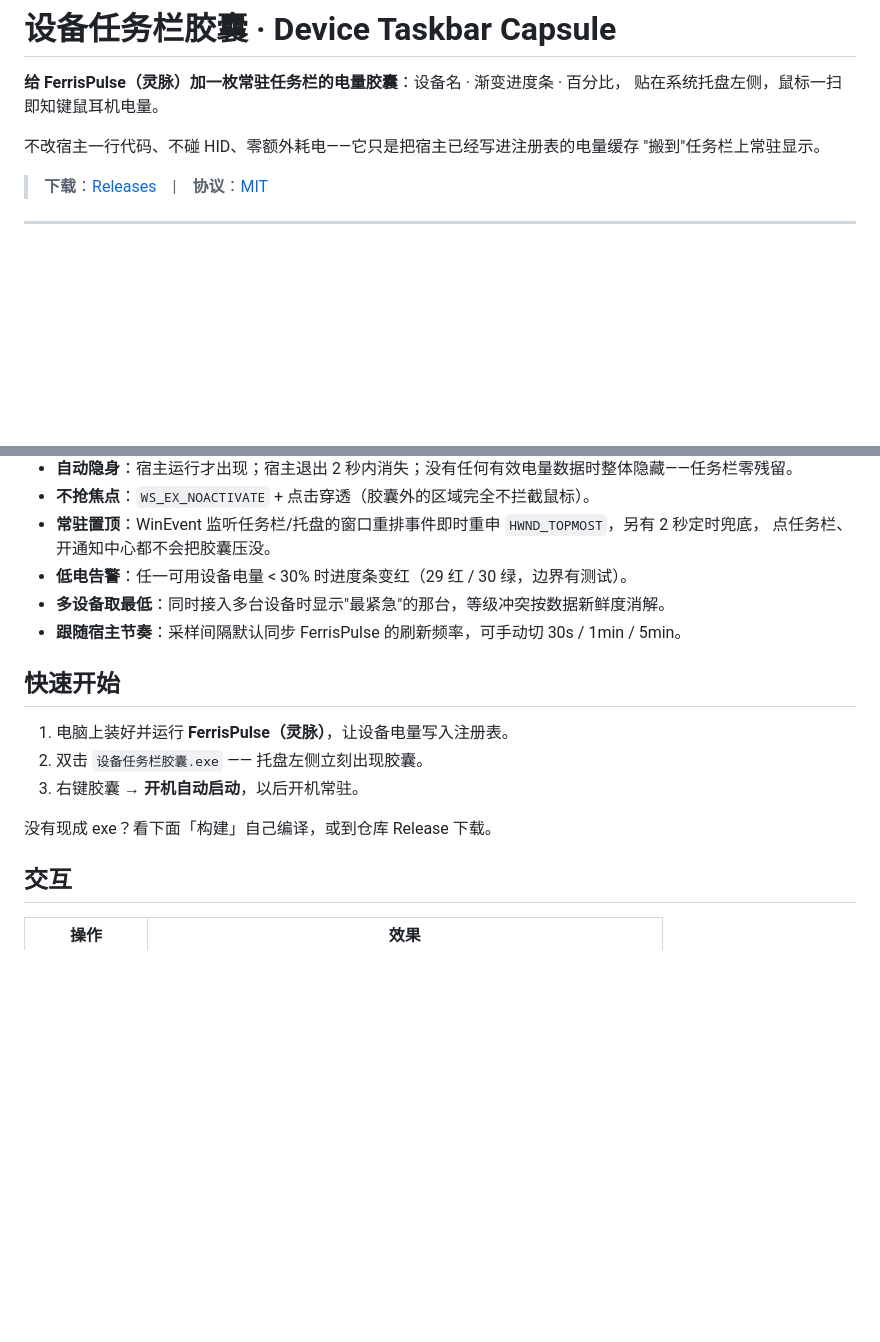
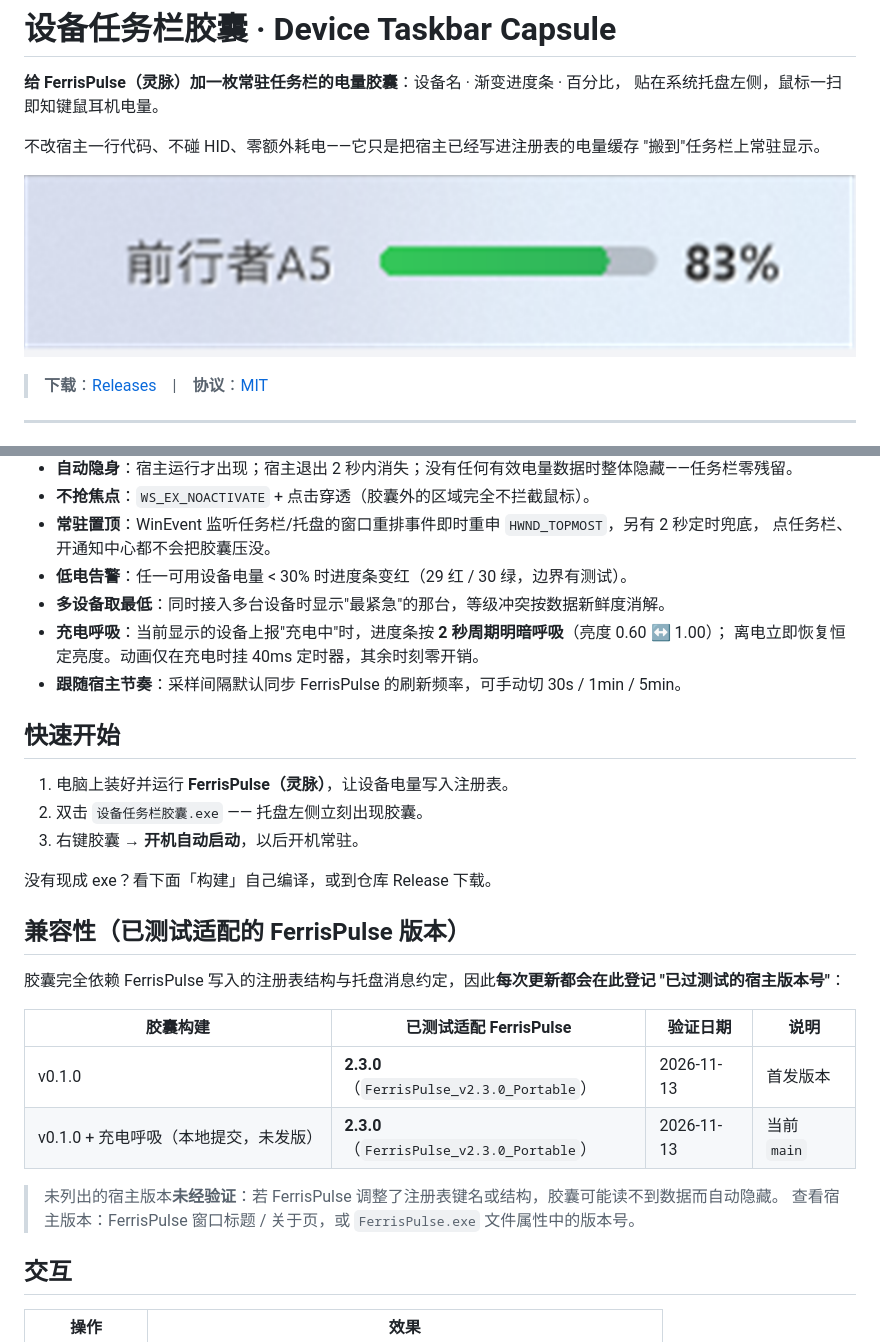
Before and after one commit to gallopcsy/FerrisPulse-JiaoNang, a Markdown page: README.md, 2 parts joined by grey strips. Rendered like a GitHub page; pictures changed too: docs/capsule.png (added); blank space fills up the shorter version.

Commit message:
feat: 充电中进度条 2s 呼吸动画；README 增加效果图与已测试适配 FerrisPulse 2.3.0 版本表

```diff
--- a/README.md
+++ b/README.md
@@ -5,6 +5,8 @@
 
 不改宿主一行代码、不碰 HID、零额外耗电——它只是把宿主已经写进注册表的电量缓存
 "搬到"任务栏上常驻显示。
+
+![设备任务栏胶囊效果：前行者A5 · 83%](docs/capsule.png)
 
 > **下载**：[Releases](https://github.com/gallopcsy/FerrisPulse-JiaoNang/releases/latest)　|　**协议**：[MIT](LICENSE)
 
@@ -26,6 +28,8 @@ FerrisPulse 是多设备 2.4G/蓝牙电量监视器，但看电量要开面板
   点任务栏、开通知中心都不会把胶囊压没。
 - **低电告警**：任一可用设备电量 < 30% 时进度条变红（29 红 / 30 绿，边界有测试）。
 - **多设备取最低**：同时接入多台设备时显示"最紧急"的那台，等级冲突按数据新鲜度消解。
+- **充电呼吸**：当前显示的设备上报"充电中"时，进度条按 **2 秒周期明暗呼吸**（亮度 0.60 ↔ 1.00）；
+  离电立即恢复恒定亮度。动画仅在充电时挂 40ms 定时器，其余时刻零开销。
 - **跟随宿主节奏**：采样间隔默认同步 FerrisPulse 的刷新频率，可手动切 30s / 1min / 5min。
 
 ## 快速开始
@@ -35,6 +39,19 @@ FerrisPulse 是多设备 2.4G/蓝牙电量监视器，但看电量要开面板
 3. 右键胶囊 → **开机自动启动**，以后开机常驻。
 
 没有现成 exe？看下面「构建」自己编译，或到仓库 Release 下载。
+
+## 兼容性（已测试适配的 FerrisPulse 版本）
+
+胶囊完全依赖 FerrisPulse 写入的注册表结构与托盘消息约定，因此**每次更新都会在此登记
+"已过测试的宿主版本号"**：
+
+| 胶囊构建 | 已测试适配 FerrisPulse | 验证日期 | 说明 |
+|---|---|---|---|
+| v0.1.0 | **2.3.0**（`FerrisPulse_v2.3.0_Portable`） | 2026-11-13 | 首发版本 |
+| v0.1.0 + 充电呼吸（本地提交，未发版） | **2.3.0**（`FerrisPulse_v2.3.0_Portable`） | 2026-11-13 | 当前 `main` |
+
+> 未列出的宿主版本**未经验证**：若 FerrisPulse 调整了注册表键名或结构，胶囊可能读不到数据而自动隐藏。
+> 查看宿主版本：FerrisPulse 窗口标题 / 关于页，或 `FerrisPulse.exe` 文件属性中的版本号。
 
 ## 交互
 
```
Also changed, not shown: 1 other file.
